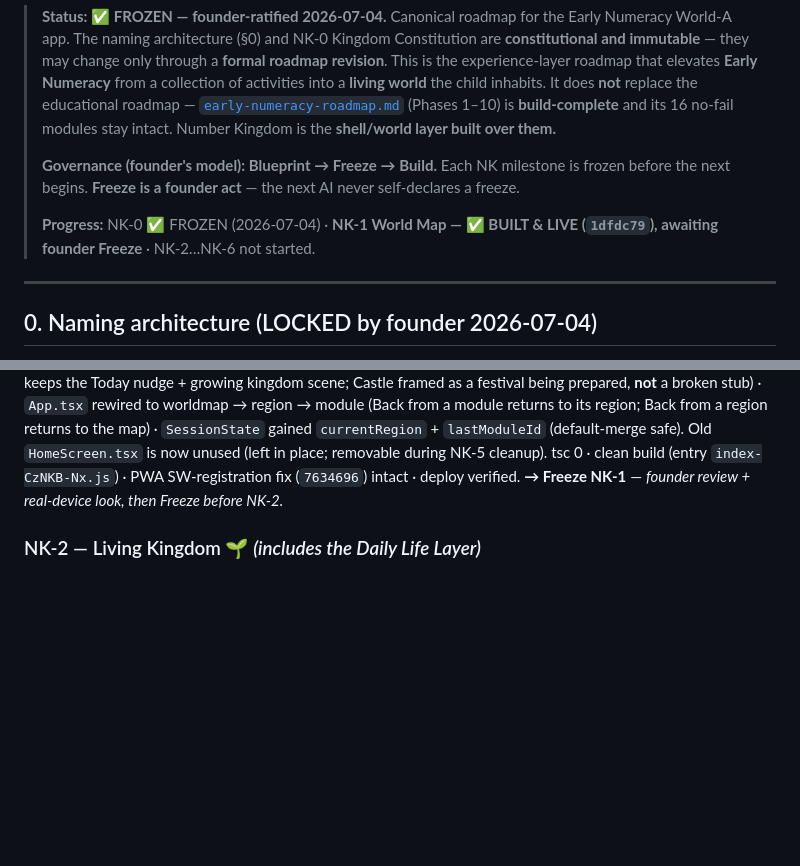
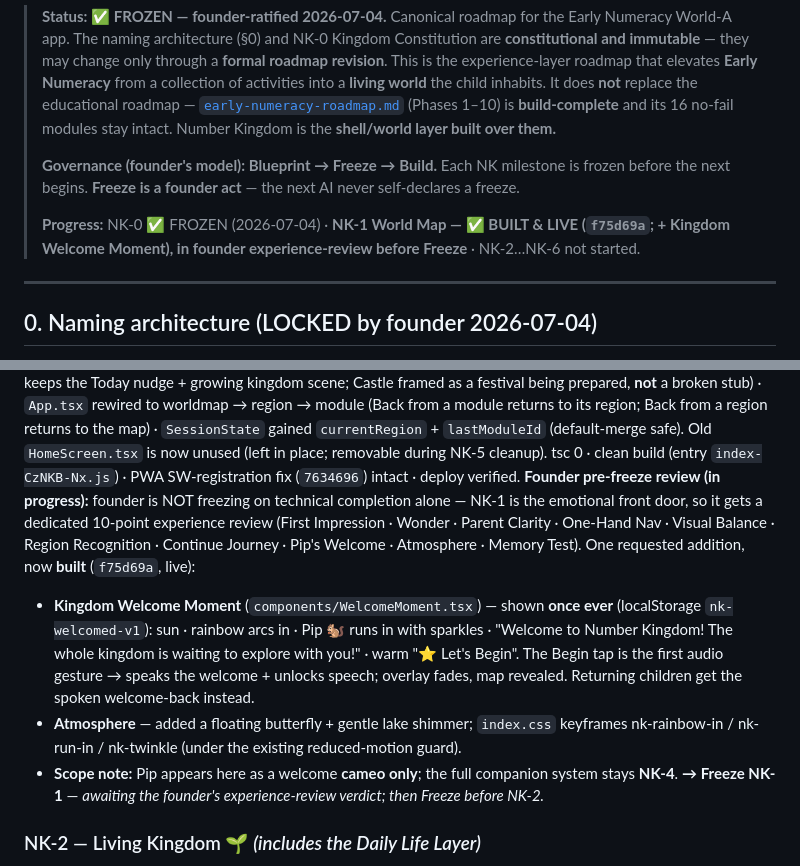
Before and after one commit to ARISAN-SIFISO-TECHNOLOGY-EDUCATION/peoples-home-web, a Markdown page: brain/apps/number-kingdom-roadmap.md, 2 parts joined by grey strips. Rendered like a GitHub page; blank space fills up the shorter version.

Commit message:
docs(number-kingdom): NK-1 pre-freeze review + Kingdom Welcome Moment
Founder is running a 10-point experience review before freezing NK-1
(the emotional front door). Requested addition built & live
(early-numeracy f75d69a): one-time Kingdom Welcome Moment (rainbow, Pip
cameo, sparkles, "Let's Begin" that unlocks audio), plus ambient
butterfly + lake shimmer. Pip full system stays NK-4. NK-1 still awaiting
founder's review verdict to Freeze.

Co-Authored-By: Claude Opus 4.8 <noreply@anthropic.com>

```diff
--- a/brain/apps/number-kingdom-roadmap.md
+++ b/brain/apps/number-kingdom-roadmap.md
@@ -11,8 +11,8 @@
 > **Governance (founder's model): Blueprint → Freeze → Build.** Each NK milestone is frozen before the
 > next begins. **Freeze is a founder act** — the next AI never self-declares a freeze.
 >
-> **Progress:** NK-0 ✅ FROZEN (2026-07-04) · **NK-1 World Map — ✅ BUILT & LIVE (`1dfdc79`), awaiting
-> founder Freeze** · NK-2…NK-6 not started.
+> **Progress:** NK-0 ✅ FROZEN (2026-07-04) · **NK-1 World Map — ✅ BUILT & LIVE (`f75d69a`; + Kingdom
+> Welcome Moment), in founder experience-review before Freeze** · NK-2…NK-6 not started.
 
 ---
 
@@ -136,7 +136,19 @@ worldmap → region → module (Back from a module returns to its region; Back f
 map) · `SessionState` gained `currentRegion` + `lastModuleId` (default-merge safe). Old `HomeScreen.tsx`
 is now unused (left in place; removable during NK-5 cleanup). tsc 0 · clean build (entry
 `index-CzNKB-Nx.js`) · PWA SW-registration fix (`7634696`) intact · deploy verified.
-**→ Freeze NK-1** — *founder review + real-device look, then Freeze before NK-2.*
+**Founder pre-freeze review (in progress):** founder is NOT freezing on technical completion alone — NK-1
+is the emotional front door, so it gets a dedicated 10-point experience review (First Impression · Wonder
+· Parent Clarity · One-Hand Nav · Visual Balance · Region Recognition · Continue Journey · Pip's Welcome ·
+Atmosphere · Memory Test). One requested addition, now **built** (`f75d69a`, live):
+- **Kingdom Welcome Moment** (`components/WelcomeMoment.tsx`) — shown **once ever** (localStorage
+  `nk-welcomed-v1`): sun · rainbow arcs in · Pip 🐿 runs in with sparkles · "Welcome to Number Kingdom!
+  The whole kingdom is waiting to explore with you!" · warm "⭐ Let's Begin". The Begin tap is the first
+  audio gesture → speaks the welcome + unlocks speech; overlay fades, map revealed. Returning children get
+  the spoken welcome-back instead.
+- **Atmosphere** — added a floating butterfly + gentle lake shimmer; `index.css` keyframes nk-rainbow-in /
+  nk-run-in / nk-twinkle (under the existing reduced-motion guard).
+- **Scope note:** Pip appears here as a welcome **cameo only**; the full companion system stays **NK-4**.
+**→ Freeze NK-1** — *awaiting the founder's experience-review verdict; then Freeze before NK-2.*
 
 ### NK-2 — Living Kingdom 🌱 *(includes the Daily Life Layer)*
 Progress becomes *visible world change*, absorbing the current Math Village. Built on the existing progress
```
Also changed, not shown: brain/SESSION_HANDOFF.md (+12 -0 lines).
